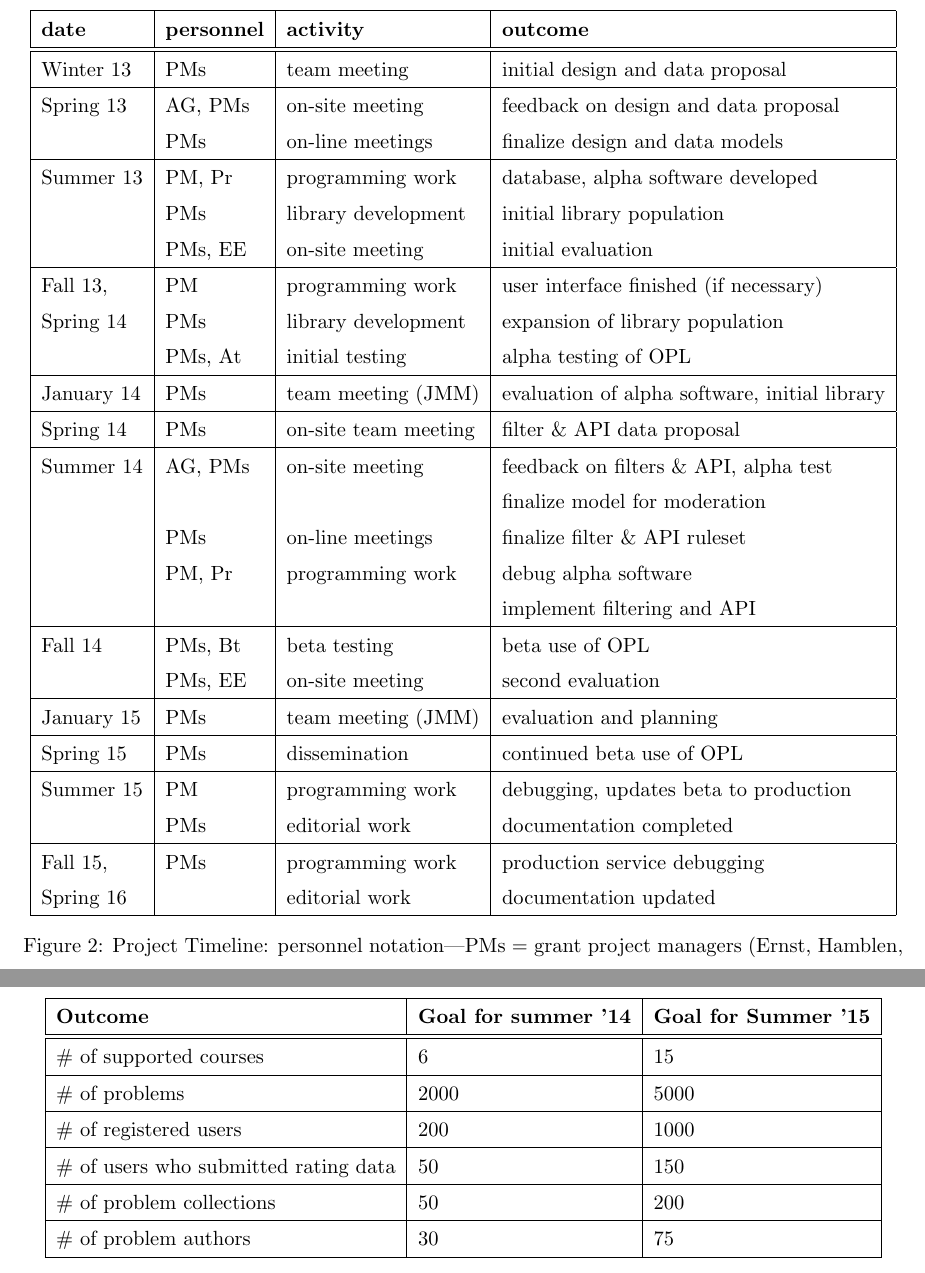
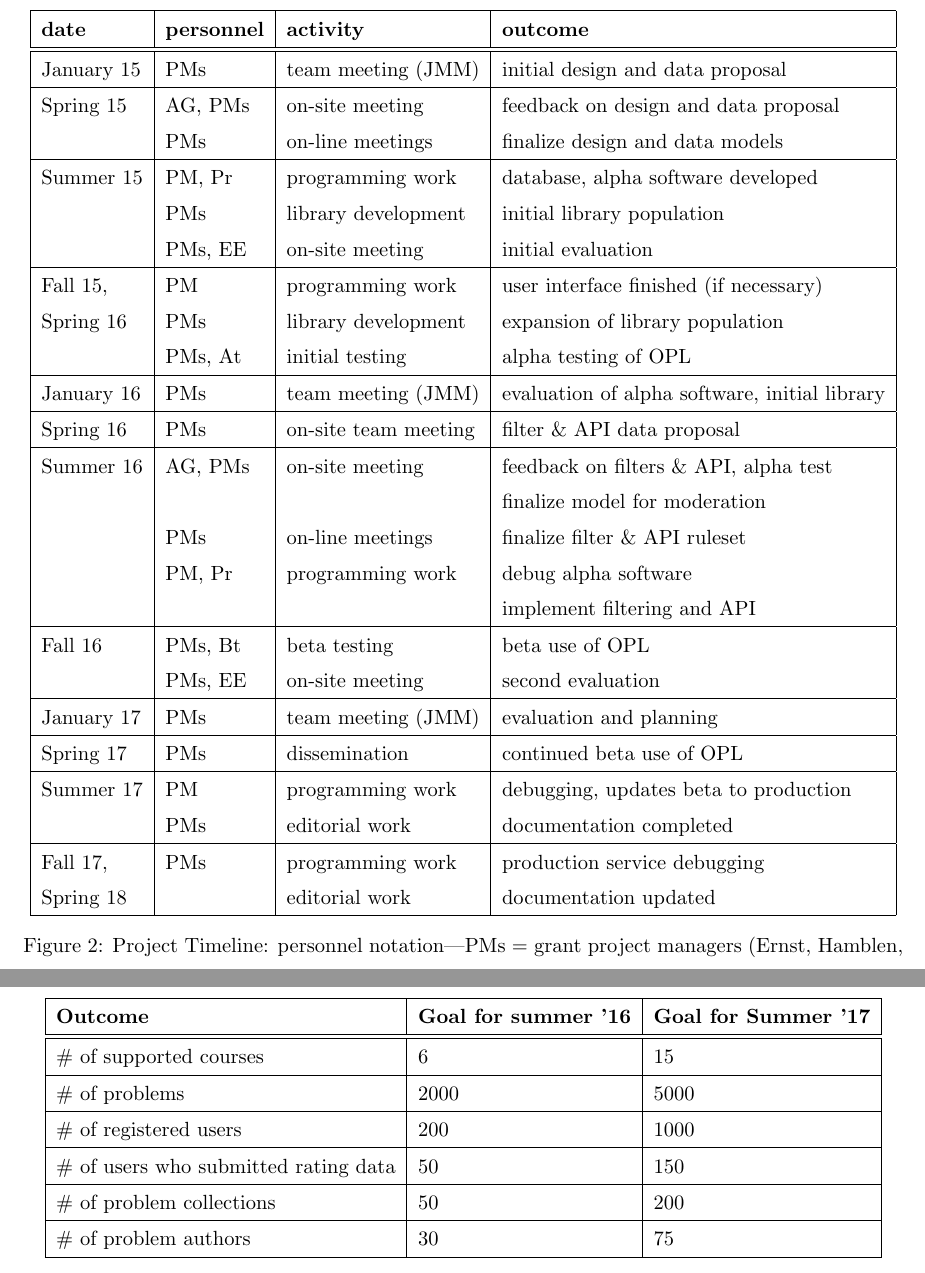
Before and after one commit to dcernst/ROPE, a LaTeX document (NSFProposal2014/Narrative.tex): two parts of pages 8 and 15 of 15, joined at a grey line, cut so that both start at the same text. Compiled offline with pdfLaTeX.

Commit message:
Updated all dates (just added 2 to each year).

```diff
--- a/NSFProposal2014/Narrative.tex
+++ b/NSFProposal2014/Narrative.tex
@@ -327,47 +327,47 @@ supporting the OPL and lay out its on-line user interface.
   \textbf{date} & \textbf{personnel} & \textbf{activity} & \textbf{outcome}\\
   \hline
   \hline
-  Winter 13 & PMs & team meeting & initial design and data proposal\\
+  January 15 & PMs & team meeting (JMM) & initial design and data proposal\\
   \hline
-  Spring 13 & AG, PMs & on-site meeting
+  Spring 15 & AG, PMs & on-site meeting
 	& feedback on design and data proposal\\
 	& PMs & on-line meetings & finalize design and data models\\
   \hline
-  Summer 13 & PM, Pr & programming work & database, alpha
+  Summer 15 & PM, Pr & programming work & database, alpha
 	software developed \\
 	& PMs & library development & initial library population \\
 	& PMs, EE & on-site meeting & initial evaluation \\
   \hline
-  Fall 13, & PM & programming work & user interface finished (if
+  Fall 15, & PM & programming work & user interface finished (if
 	necessary) \\
-  Spring 14 & PMs & library development & expansion of library population \\
+  Spring 16 & PMs & library development & expansion of library population \\
 	& PMs, At & initial testing & alpha testing of OPL \\
   \hline
-  January 14 & PMs & team meeting (JMM) & evaluation of alpha software,
+  January 16 & PMs & team meeting (JMM) & evaluation of alpha software,
 	initial library \\
   \hline
-  Spring 14 & PMs & on-site team meeting & filter \& API data proposal \\
+  Spring 16 & PMs & on-site team meeting & filter \& API data proposal \\
   \hline
-  Summer 14 & AG, PMs & on-site meeting &
+  Summer 16 & AG, PMs & on-site meeting &
  	feedback on filters \& API, alpha test \\
 	& & & finalize model for moderation \\
 	& PMs & on-line meetings & finalize filter \& API ruleset \\
 	& PM, Pr & programming work & debug alpha software \\
 	& & & implement filtering and API \\
   \hline
-  Fall 14 & PMs, Bt & beta testing & beta use of OPL \\
+  Fall 16 & PMs, Bt & beta testing & beta use of OPL \\
 	& PMs, EE & on-site meeting & second evaluation \\
   \hline
-  January 15 & PMs & team meeting (JMM) & evaluation and planning \\
+  January 17 & PMs & team meeting (JMM) & evaluation and planning \\
   \hline
-  Spring 15 & PMs & dissemination & continued beta use of OPL \\
+  Spring 17 & PMs & dissemination & continued beta use of OPL \\
   \hline
-  Summer 15 & PM & programming work & debugging, updates beta to
+  Summer 17 & PM & programming work & debugging, updates beta to
 	production \\
 	& PMs & editorial work & documentation completed \\
   \hline
-  Fall 15, & PMs & programming work & production service debugging\\
-  Spring 16 & & editorial work & documentation updated \\
+  Fall 17, & PMs & programming work & production service debugging\\
+  Spring 18 & & editorial work & documentation updated \\
   \hline
 \end{tabular}
 \caption{Project Timeline: personnel notation---PMs = grant project
@@ -723,8 +723,8 @@ over the course of the project.
 \begin{center}
 \begin{tabular}{|l|l|l|}
   \hline
-  \textbf{Outcome} & \textbf{Goal for summer '14} & \textbf{Goal for
-  Summer '15} \\
+  \textbf{Outcome} & \textbf{Goal for summer '16} & \textbf{Goal for
+  Summer '17} \\
   \hline
   \hline
 %%   \# of hits & ? & ? \\
```
Also changed, not shown: NSFProposal2014/Narrative.pdf, NSFProposal2014/Narrative.tex (30 more changed lines).
